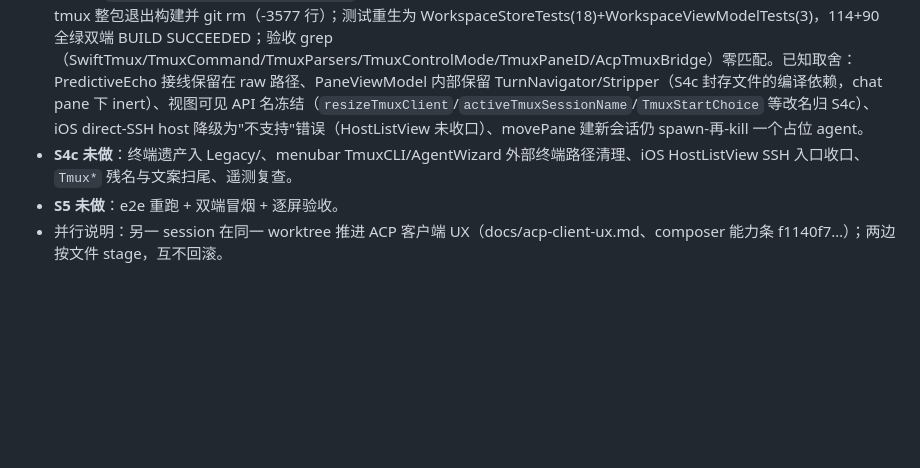
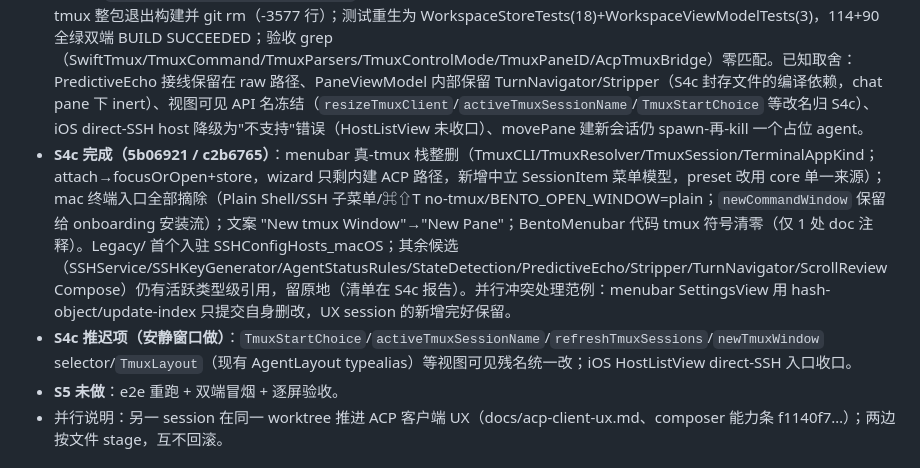
Before and after one commit to NovaShang/bento, a Markdown page: docs/acp-first-refactor.md, the part around the change. GitHub-like rendering; blank space fills up the shorter version.

Commit message:
docs: S4c landed — menubar de-tmuxed, terminal entries hidden, Legacy/ established
Co-Authored-By: Claude Fable 5 <noreply@anthropic.com>
Claude-Session: https://claude.ai/code/session_012MYkdvtjFSyiugsdnJe2Zz

```diff
--- a/docs/acp-first-refactor.md
+++ b/docs/acp-first-refactor.md
@@ -70,7 +70,8 @@ WorkspaceViewModel（新建，干净的视图门面：panes/layout/activePaneID/
 - **S3 完成（41c91da）**：iPhone 底部 tabs=panes、溢出菜单 Windows 段删除、落点对话框删除；iPad sidebar 随 S2 共享文件已完成。
 - **S4a 完成（e388fb6）**：Go 死包 sshserver/tmuxresolver 删除（-1700 行），daemon 构建+测试绿。
 - **S4b 完成（40d1991 / ed57c71 / 47d9fc4）**：活跃代码与 tmux 零关系。WorkspaceTypes（PaneID/Pane/SessionViewMode）+ store 访问器；TerminalViewModel/PaneViewModel/+Structure/+Voice 全部直连 store（`workspace: AgentWorkspaceStore?`，nil=raw-shell 模式）；AcpTmuxBridge/TmuxCommanding/方言删除；swift-tmux 整包退出构建并 git rm（-3577 行）；测试重生为 WorkspaceStoreTests(18)+WorkspaceViewModelTests(3)，114+90 全绿双端 BUILD SUCCEEDED；验收 grep（SwiftTmux/TmuxCommand/TmuxParsers/TmuxControlMode/TmuxPaneID/AcpTmuxBridge）零匹配。已知取舍：PredictiveEcho 接线保留在 raw 路径、PaneViewModel 内部保留 TurnNavigator/Stripper（S4c 封存文件的编译依赖，chat pane 下 inert）、视图可见 API 名冻结（`resizeTmuxClient`/`activeTmuxSessionName`/`TmuxStartChoice` 等改名归 S4c）、iOS direct-SSH host 降级为"不支持"错误（HostListView 未收口）、movePane 建新会话仍 spawn-再-kill 一个占位 agent。
-- **S4c 未做**：终端遗产入 Legacy/、menubar TmuxCLI/AgentWizard 外部终端路径清理、iOS HostListView SSH 入口收口、`Tmux*` 残名与文案扫尾、遥测复查。
+- **S4c 完成（5b06921 / c2b6765）**：menubar 真-tmux 栈整删（TmuxCLI/TmuxResolver/TmuxSession/TerminalAppKind；attach→focusOrOpen+store，wizard 只剩内建 ACP 路径，新增中立 SessionItem 菜单模型，preset 改用 core 单一来源）；mac 终端入口全部摘除（Plain Shell/SSH 子菜单/⌘⇧T no-tmux/BENTO_OPEN_WINDOW=plain；`newCommandWindow` 保留给 onboarding 安装流）；文案 "New tmux Window"→"New Pane"；BentoMenubar 代码 tmux 符号清零（仅 1 处 doc 注释）。Legacy/ 首个入驻 SSHConfigHosts_macOS；其余候选（SSHService/SSHKeyGenerator/AgentStatusRules/StateDetection/PredictiveEcho/Stripper/TurnNavigator/ScrollReviewCompose）仍有活跃类型级引用，留原地（清单在 S4c 报告）。并行冲突处理范例：menubar SettingsView 用 hash-object/update-index 只提交自身删改，UX session 的新增完好保留。
+- **S4c 推迟项（安静窗口做）**：`TmuxStartChoice`/`activeTmuxSessionName`/`refreshTmuxSessions`/`newTmuxWindow` selector/`TmuxLayout`（现有 AgentLayout typealias）等视图可见残名统一改；iOS HostListView direct-SSH 入口收口。
 - **S5 未做**：e2e 重跑 + 双端冒烟 + 逐屏验收。
 - 并行说明：另一 session 在同一 worktree 推进 ACP 客户端 UX（docs/acp-client-ux.md、composer 能力条 f1140f7…）；两边按文件 stage，互不回滚。
 
```
